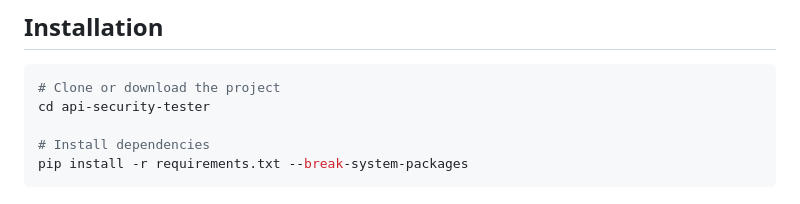
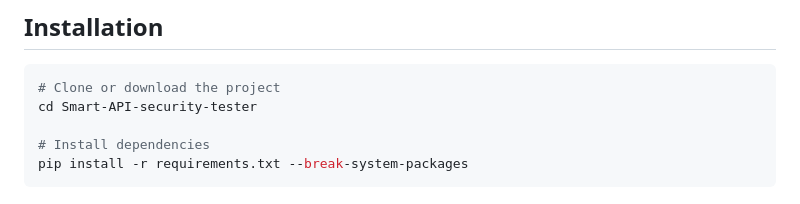
Before and after one commit to ashley-aa511/Smart-API-security-tester, a Markdown page: README.md, the part around the change. GitHub-like rendering.

Commit message:
Update project directory name in installation instructions

````diff
--- a/README.md
+++ b/README.md
@@ -44,7 +44,7 @@ An interactive, intelligent API security scanner that automatically tests APIs f
 
 ```bash
 # Clone or download the project
-cd api-security-tester
+cd Smart-API-security-tester
 
 # Install dependencies
 pip install -r requirements.txt --break-system-packages
````
